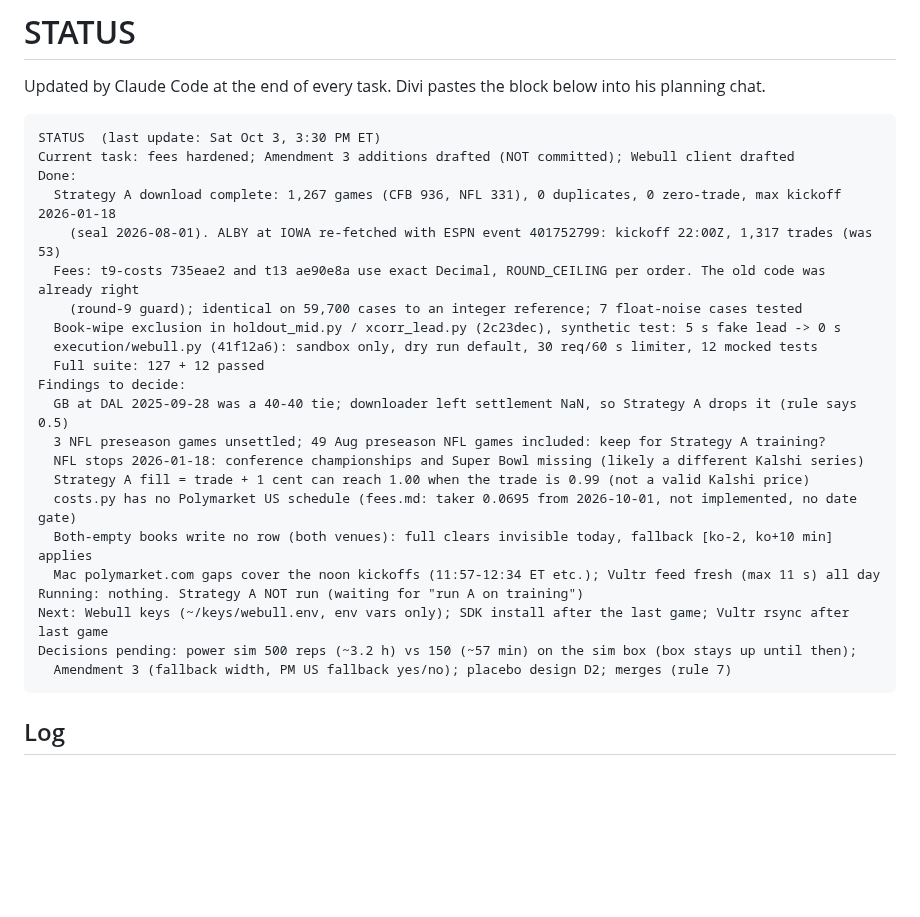
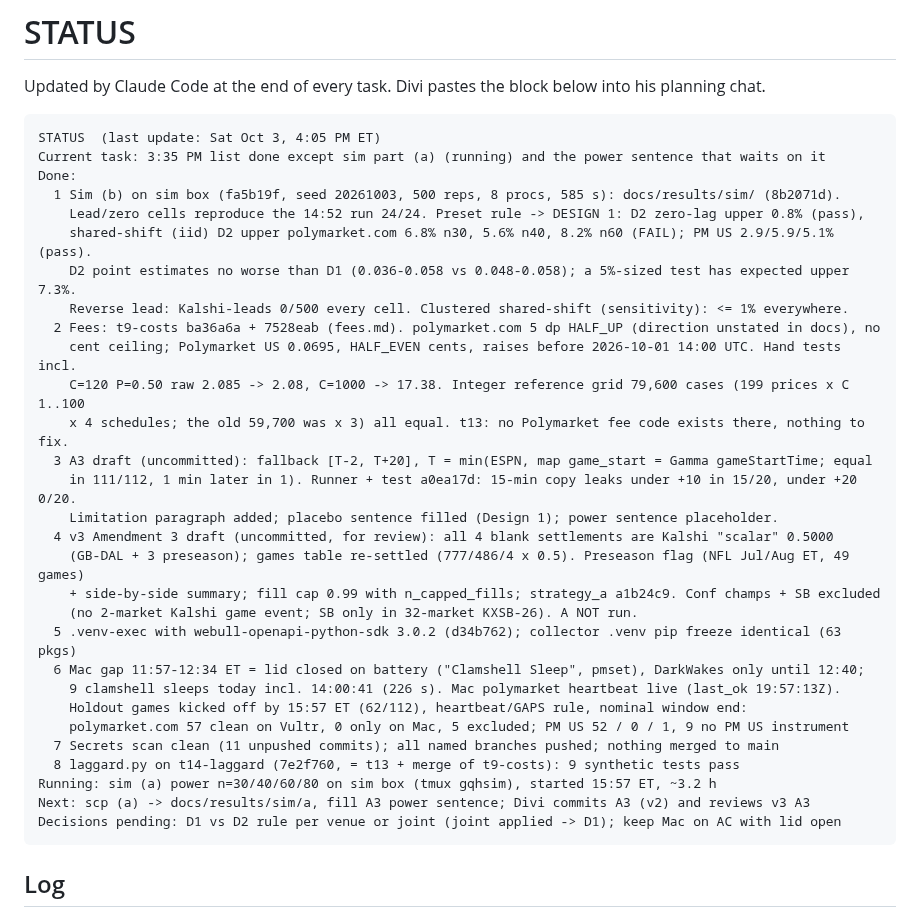
Before and after one commit to katsdivi/GQ-Hacks, a Markdown page: STATUS.md, the part around the change. GitHub-like rendering; blank space fills up the shorter version.

Commit message:
Update STATUS after the 3:35 PM list
Co-Authored-By: Claude Opus 5.5 <noreply@anthropic.com>

````diff
--- a/STATUS.md
+++ b/STATUS.md
@@ -3,28 +3,35 @@
 Updated by Claude Code at the end of every task. Divi pastes the block below into his planning chat.
 
 ```
-STATUS  (last update: Sat Oct 3, 3:30 PM ET)
-Current task: fees hardened; Amendment 3 additions drafted (NOT committed); Webull client drafted
+STATUS  (last update: Sat Oct 3, 4:05 PM ET)
+Current task: 3:35 PM list done except sim part (a) (running) and the power sentence that waits on it
 Done:
-  Strategy A download complete: 1,267 games (CFB 936, NFL 331), 0 duplicates, 0 zero-trade, max kickoff 2026-01-18
-    (seal 2026-08-01). ALBY at IOWA re-fetched with ESPN event 401752799: kickoff 22:00Z, 1,317 trades (was 53)
-  Fees: t9-costs 735eae2 and t13 ae90e8a use exact Decimal, ROUND_CEILING per order. The old code was already right
-    (round-9 guard); identical on 59,700 cases to an integer reference; 7 float-noise cases tested
-  Book-wipe exclusion in holdout_mid.py / xcorr_lead.py (2c23dec), synthetic test: 5 s fake lead -> 0 s
-  execution/webull.py (41f12a6): sandbox only, dry run default, 30 req/60 s limiter, 12 mocked tests
-  Full suite: 127 + 12 passed
-Findings to decide:
-  GB at DAL 2025-09-28 was a 40-40 tie; downloader left settlement NaN, so Strategy A drops it (rule says 0.5)
-  3 NFL preseason games unsettled; 49 Aug preseason NFL games included: keep for Strategy A training?
-  NFL stops 2026-01-18: conference championships and Super Bowl missing (likely a different Kalshi series)
-  Strategy A fill = trade + 1 cent can reach 1.00 when the trade is 0.99 (not a valid Kalshi price)
-  costs.py has no Polymarket US schedule (fees.md: taker 0.0695 from 2026-10-01, not implemented, no date gate)
-  Both-empty books write no row (both venues): full clears invisible today, fallback [ko-2, ko+10 min] applies
-  Mac polymarket.com gaps cover the noon kickoffs (11:57-12:34 ET etc.); Vultr feed fresh (max 11 s) all day
-Running: nothing. Strategy A NOT run (waiting for "run A on training")
-Next: Webull keys (~/keys/webull.env, env vars only); SDK install after the last game; Vultr rsync after last game
-Decisions pending: power sim 500 reps (~3.2 h) vs 150 (~57 min) on the sim box (box stays up until then);
-  Amendment 3 (fallback width, PM US fallback yes/no); placebo design D2; merges (rule 7)
+  1 Sim (b) on sim box (fa5b19f, seed 20261003, 500 reps, 8 procs, 585 s): docs/results/sim/ (8b2071d).
+    Lead/zero cells reproduce the 14:52 run 24/24. Preset rule -> DESIGN 1: D2 zero-lag upper 0.8% (pass),
+    shared-shift (iid) D2 upper polymarket.com 6.8% n30, 5.6% n40, 8.2% n60 (FAIL); PM US 2.9/5.9/5.1% (pass).
+    D2 point estimates no worse than D1 (0.036-0.058 vs 0.048-0.058); a 5%-sized test has expected upper 7.3%.
+    Reverse lead: Kalshi-leads 0/500 every cell. Clustered shared-shift (sensitivity): <= 1% everywhere.
+  2 Fees: t9-costs ba36a6a + 7528eab (fees.md). polymarket.com 5 dp HALF_UP (direction unstated in docs), no
+    cent ceiling; Polymarket US 0.0695, HALF_EVEN cents, raises before 2026-10-01 14:00 UTC. Hand tests incl.
+    C=120 P=0.50 raw 2.085 -> 2.08, C=1000 -> 17.38. Integer reference grid 79,600 cases (199 prices x C 1..100
+    x 4 schedules; the old 59,700 was x 3) all equal. t13: no Polymarket fee code exists there, nothing to fix.
+  3 A3 draft (uncommitted): fallback [T-2, T+20], T = min(ESPN, map game_start = Gamma gameStartTime; equal
+    in 111/112, 1 min later in 1). Runner + test a0ea17d: 15-min copy leaks under +10 in 15/20, under +20 0/20.
+    Limitation paragraph added; placebo sentence filled (Design 1); power sentence placeholder.
+  4 v3 Amendment 3 draft (uncommitted, for review): all 4 blank settlements are Kalshi "scalar" 0.5000
+    (GB-DAL + 3 preseason); games table re-settled (777/486/4 x 0.5). Preseason flag (NFL Jul/Aug ET, 49 games)
+    + side-by-side summary; fill cap 0.99 with n_capped_fills; strategy_a a1b24c9. Conf champs + SB excluded
+    (no 2-market Kalshi game event; SB only in 32-market KXSB-26). A NOT run.
+  5 .venv-exec with webull-openapi-python-sdk 3.0.2 (d34b762); collector .venv pip freeze identical (63 pkgs)
+  6 Mac gap 11:57-12:34 ET = lid closed on battery ("Clamshell Sleep", pmset), DarkWakes only until 12:40;
+    9 clamshell sleeps today incl. 14:00:41 (226 s). Mac polymarket heartbeat live (last_ok 19:57:13Z).
+    Holdout games kicked off by 15:57 ET (62/112), heartbeat/GAPS rule, nominal window end:
+    polymarket.com 57 clean on Vultr, 0 only on Mac, 5 excluded; PM US 52 / 0 / 1, 9 no PM US instrument
+  7 Secrets scan clean (11 unpushed commits); all named branches pushed; nothing merged to main
+  8 laggard.py on t14-laggard (7e2f760, = t13 + merge of t9-costs): 9 synthetic tests pass
+Running: sim (a) power n=30/40/60/80 on sim box (tmux gqhsim), started 15:57 ET, ~3.2 h
+Next: scp (a) -> docs/results/sim/a, fill A3 power sentence; Divi commits A3 (v2) and reviews v3 A3
+Decisions pending: D1 vs D2 rule per venue or joint (joint applied -> D1); keep Mac on AC with lid open
 ```
 
 ## Log
````
